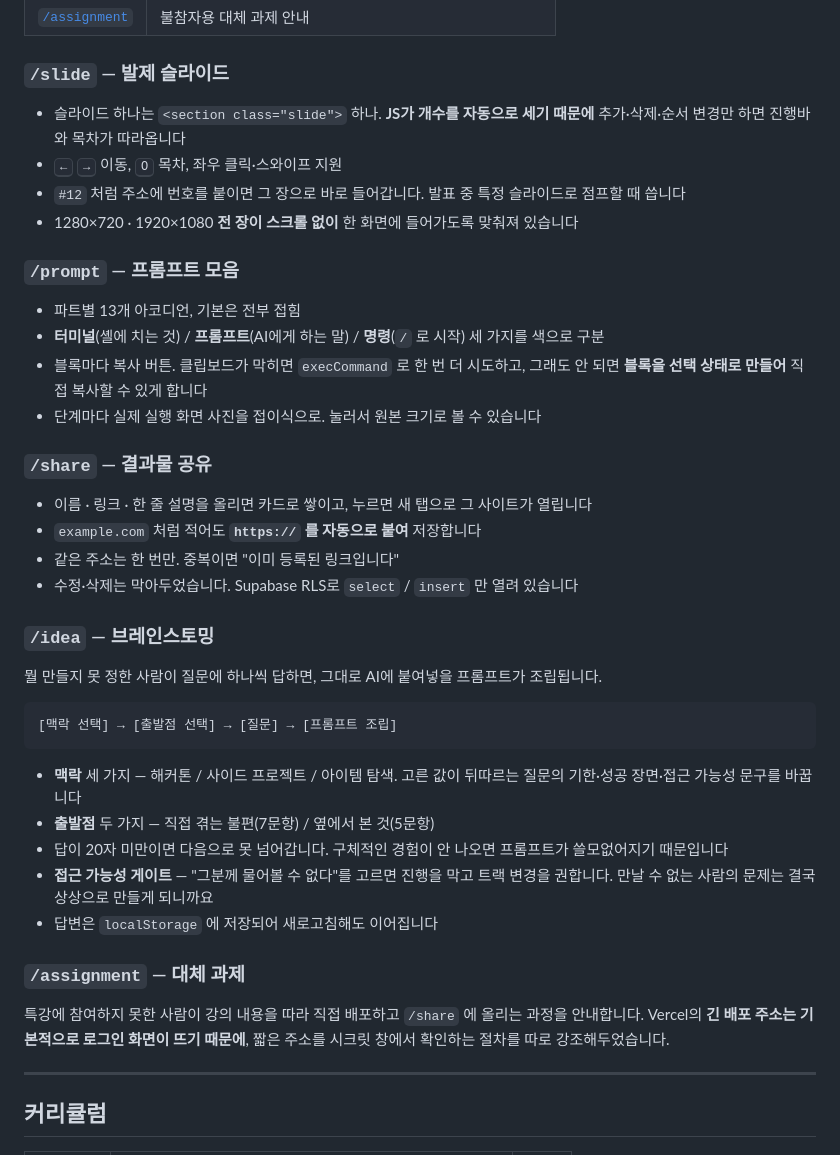
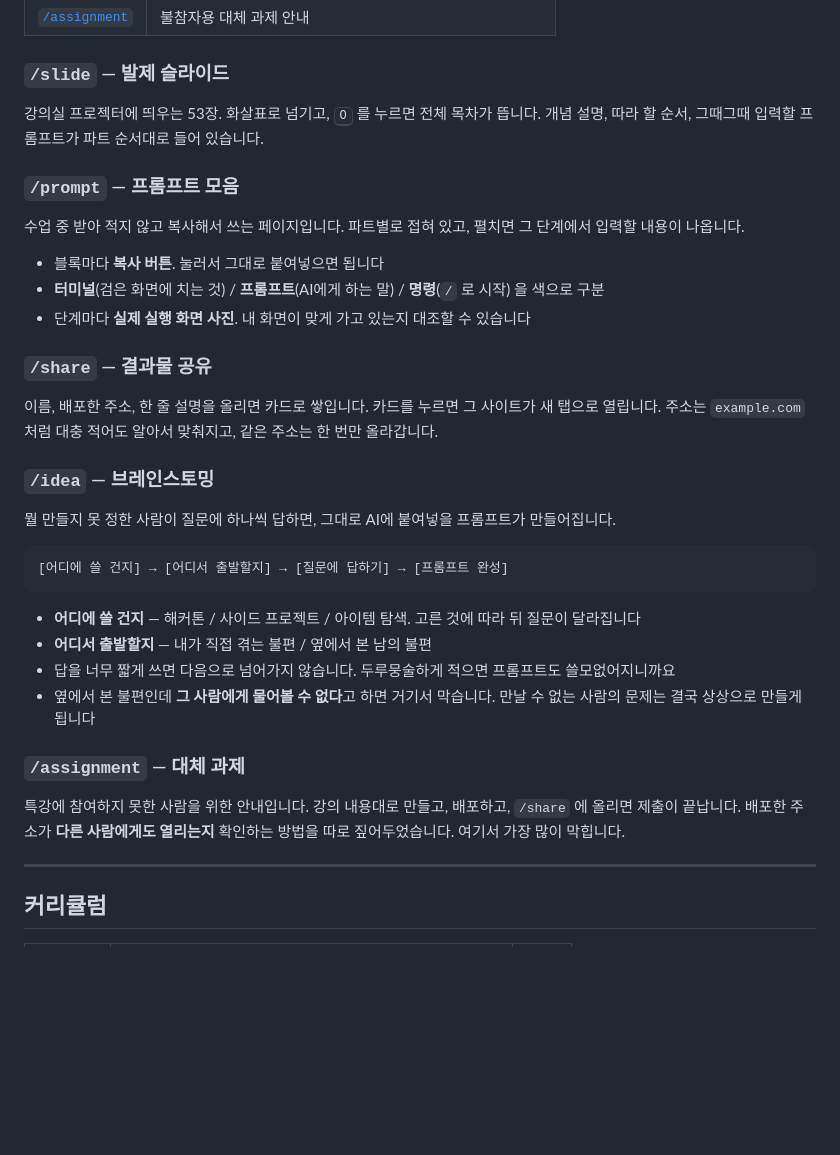
Before and after one commit to iamnotfemale/gdg-vibecoding, a Markdown page: README.md, the part around the change. GitHub-like rendering; blank space fills up the shorter version.

Commit message:
README 페이지 설명을 기술 설명 대신 내용 위주로
Co-Authored-By: Claude Opus 5 <noreply@anthropic.com>

````diff
--- a/README.md
+++ b/README.md
@@ -51,48 +51,45 @@
 
 <!-- 스크린샷: 슬라이드 -->
 
-- 슬라이드 하나는 `<section class="slide">` 하나. **JS가 개수를 자동으로 세기 때문에** 추가·삭제·순서 변경만 하면 진행바와 목차가 따라옵니다
-- <kbd>←</kbd> <kbd>→</kbd> 이동, <kbd>O</kbd> 목차, 좌우 클릭·스와이프 지원
-- `#12` 처럼 주소에 번호를 붙이면 그 장으로 바로 들어갑니다. 발표 중 특정 슬라이드로 점프할 때 씁니다
-- 1280×720 · 1920×1080 **전 장이 스크롤 없이** 한 화면에 들어가도록 맞춰져 있습니다
+강의실 프로젝터에 띄우는 53장. 화살표로 넘기고, <kbd>O</kbd> 를 누르면 전체 목차가 뜹니다.
+개념 설명, 따라 할 순서, 그때그때 입력할 프롬프트가 파트 순서대로 들어 있습니다.
 
 ### `/prompt` — 프롬프트 모음
 
 <!-- 스크린샷: 프롬프트 -->
 
-- 파트별 13개 아코디언, 기본은 전부 접힘
-- **터미널**(셸에 치는 것) / **프롬프트**(AI에게 하는 말) / **명령**(`/` 로 시작) 세 가지를 색으로 구분
-- 블록마다 복사 버튼. 클립보드가 막히면 `execCommand` 로 한 번 더 시도하고, 그래도 안 되면 **블록을 선택 상태로 만들어** 직접 복사할 수 있게 합니다
-- 단계마다 실제 실행 화면 사진을 접이식으로. 눌러서 원본 크기로 볼 수 있습니다
+수업 중 받아 적지 않고 복사해서 쓰는 페이지입니다. 파트별로 접혀 있고, 펼치면 그 단계에서 입력할 내용이 나옵니다.
+
+- 블록마다 **복사 버튼**. 눌러서 그대로 붙여넣으면 됩니다
+- **터미널**(검은 화면에 치는 것) / **프롬프트**(AI에게 하는 말) / **명령**(`/` 로 시작) 을 색으로 구분
+- 단계마다 **실제 실행 화면 사진**. 내 화면이 맞게 가고 있는지 대조할 수 있습니다
 
 ### `/share` — 결과물 공유
 
 <!-- 스크린샷: 공유 -->
 
-- 이름 · 링크 · 한 줄 설명을 올리면 카드로 쌓이고, 누르면 새 탭으로 그 사이트가 열립니다
-- `example.com` 처럼 적어도 **`https://` 를 자동으로 붙여** 저장합니다
-- 같은 주소는 한 번만. 중복이면 "이미 등록된 링크입니다"
-- 수정·삭제는 막아두었습니다. Supabase RLS로 `select` / `insert` 만 열려 있습니다
+이름, 배포한 주소, 한 줄 설명을 올리면 카드로 쌓입니다. 카드를 누르면 그 사이트가 새 탭으로 열립니다.
+주소는 `example.com` 처럼 대충 적어도 알아서 맞춰지고, 같은 주소는 한 번만 올라갑니다.
 
 ### `/idea` — 브레인스토밍
 
 <!-- 스크린샷: 아이디어 -->
 
-뭘 만들지 못 정한 사람이 질문에 하나씩 답하면, 그대로 AI에 붙여넣을 프롬프트가 조립됩니다.
+뭘 만들지 못 정한 사람이 질문에 하나씩 답하면, 그대로 AI에 붙여넣을 프롬프트가 만들어집니다.
 
 ```
-[맥락 선택] → [출발점 선택] → [질문] → [프롬프트 조립]
+[어디에 쓸 건지] → [어디서 출발할지] → [질문에 답하기] → [프롬프트 완성]
 ```
 
-- **맥락** 세 가지 — 해커톤 / 사이드 프로젝트 / 아이템 탐색. 고른 값이 뒤따르는 질문의 기한·성공 장면·접근 가능성 문구를 바꿉니다
-- **출발점** 두 가지 — 직접 겪는 불편(7문항) / 옆에서 본 것(5문항)
-- 답이 20자 미만이면 다음으로 못 넘어갑니다. 구체적인 경험이 안 나오면 프롬프트가 쓸모없어지기 때문입니다
-- **접근 가능성 게이트** — "그분께 물어볼 수 없다"를 고르면 진행을 막고 트랙 변경을 권합니다. 만날 수 없는 사람의 문제는 결국 상상으로 만들게 되니까요
-- 답변은 `localStorage` 에 저장되어 새로고침해도 이어집니다
+- **어디에 쓸 건지** — 해커톤 / 사이드 프로젝트 / 아이템 탐색. 고른 것에 따라 뒤 질문이 달라집니다
+- **어디서 출발할지** — 내가 직접 겪는 불편 / 옆에서 본 남의 불편
+- 답을 너무 짧게 쓰면 다음으로 넘어가지 않습니다. 두루뭉술하게 적으면 프롬프트도 쓸모없어지니까요
+- 옆에서 본 불편인데 **그 사람에게 물어볼 수 없다**고 하면 거기서 막습니다. 만날 수 없는 사람의 문제는 결국 상상으로 만들게 됩니다
 
 ### `/assignment` — 대체 과제
 
-특강에 참여하지 못한 사람이 강의 내용을 따라 직접 배포하고 `/share` 에 올리는 과정을 안내합니다. Vercel의 **긴 배포 주소는 기본적으로 로그인 화면이 뜨기 때문에**, 짧은 주소를 시크릿 창에서 확인하는 절차를 따로 강조해두었습니다.
+특강에 참여하지 못한 사람을 위한 안내입니다. 강의 내용대로 만들고, 배포하고, `/share` 에 올리면 제출이 끝납니다.
+배포한 주소가 **다른 사람에게도 열리는지** 확인하는 방법을 따로 짚어두었습니다. 여기서 가장 많이 막힙니다.
 
 ---
 
````
